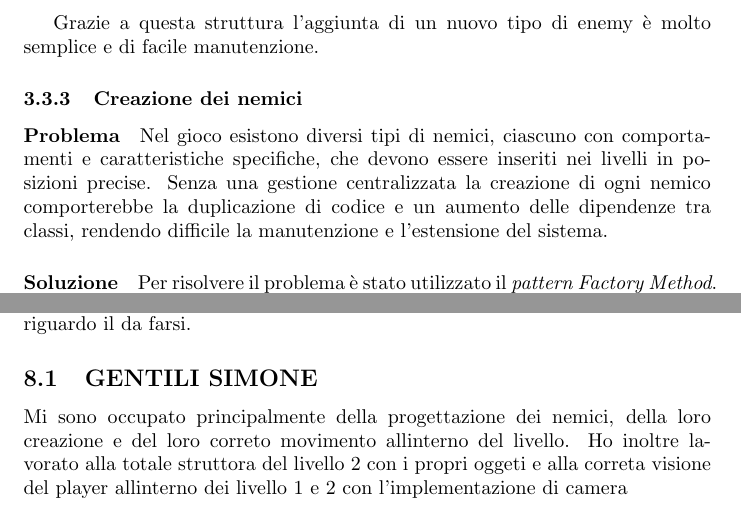
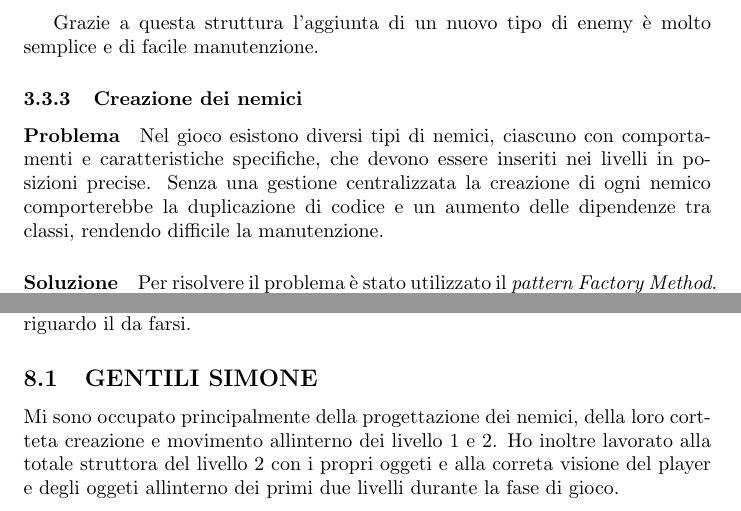
Before and after one commit to burraco04/OOP25-hop-tales, a LaTeX document (report/main.tex): two parts of pages 16 and 20 of 20, joined at a grey line, cut so that both start at the same text. Compiled offline with pdfLaTeX.

Commit message:
Sistemate cose alla relazione per nemici

```diff
--- a/report/main.tex
+++ b/report/main.tex
@@ -333,7 +333,7 @@ Grazie a questa struttura l'aggiunta di un nuovo tipo di enemy è molto semplice
 \paragraph{Problema}
 Nel gioco esistono diversi tipi di nemici, ciascuno con comportamenti e caratteristiche specifiche,
 che devono essere inseriti nei livelli in posizioni precise. Senza una gestione centralizzata la creazione di ogni nemico comporterebbe
-la duplicazione di codice e un aumento delle dipendenze tra classi, rendendo difficile la manutenzione e l’estensione del sistema.
+la duplicazione di codice e un aumento delle dipendenze tra classi, rendendo difficile la manutenzione.
 
 \paragraph{Soluzione}
 Per risolvere il problema è stato utilizzato il \textit{pattern Factory Method}. È stata introdotta la classe \textbf{EnemyFactory},
@@ -440,6 +440,6 @@ La realizzazione di questo progetto per me è stata rivelatrice: in particolare,
 Detto questo, ritengo che il gruppo nella totalità abbia lavorato molto bene, nonostante le normali e, molte volte necessarie, divergenze riguardo il da farsi.
 
 \subsection{GENTILI SIMONE}
-Mi sono occupato principalmente della progettazione dei nemici, della loro creazione e del loro correto movimento allinterno del livello.
-Ho inoltre lavorato alla totale struttora del livello 2 con i propri oggeti e alla correta visione del player allinterno dei livello 1 e 2 con l'implementazione di camera
+Mi sono occupato principalmente della progettazione dei nemici, della loro cortteta creazione e movimento allinterno dei livello 1 e 2.
+Ho inoltre lavorato alla totale struttora del livello 2 con i propri oggeti e alla correta visione del player e degli oggeti allinterno dei primi due livelli durante la fase di gioco.
 \end{document}
```
Also changed, not shown: report/main.pdf (added), report/main.tex (10 more changed lines), 7 other files.
